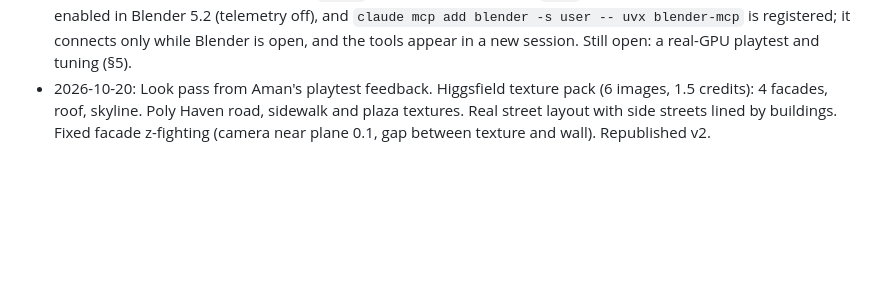
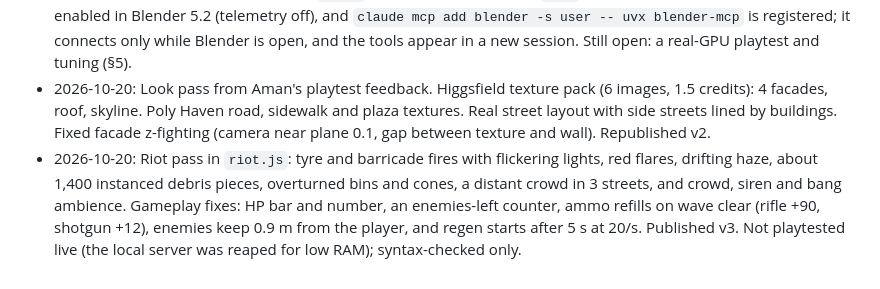
Before and after one commit to aman123451qw/paris-zombies, a Markdown page: plans/README.md, the part around the change. Rendered like a GitHub page; blank space fills up the shorter version.

Commit message:
Plan log: riot + mechanics pass

```diff
--- a/plans/README.md
+++ b/plans/README.md
@@ -229,3 +229,4 @@ Times are wall-clock targets. Token figures are rough ceilings for that phase.
 - 2026-10-20: The B1 kit landed (325 KB, 14 pieces). Static scenery is merged by material (798 → 240 draw calls). The 3 Higgsfield enemy models are in (114 credits), and the sky is now a JPG for publishing. Added the low-memory rule after RAM fell to 1.9 GB; killing orphan headless browsers brought it back to 3.4 GB.
 - 2026-10-20: Published as a private artifact, version 1: https://claude.ai/artifact/XJok4tXdxyMUxTD4uM6Rmn. Models are served as embedded glTF `.json` because artifacts refuse `.glb`. Blender MCP: add-on installed and enabled in Blender 5.2 (telemetry off), and `claude mcp add blender -s user -- uvx blender-mcp` is registered; it connects only while Blender is open, and the tools appear in a new session. Still open: a real-GPU playtest and tuning (§5).
 - 2026-10-20: Look pass from Aman's playtest feedback. Higgsfield texture pack (6 images, 1.5 credits): 4 facades, roof, skyline. Poly Haven road, sidewalk and plaza textures. Real street layout with side streets lined by buildings. Fixed facade z-fighting (camera near plane 0.1, gap between texture and wall). Republished v2.
+- 2026-10-20: Riot pass in `riot.js`: tyre and barricade fires with flickering lights, red flares, drifting haze, about 1,400 instanced debris pieces, overturned bins and cones, a distant crowd in 3 streets, and crowd, siren and bang ambience. Gameplay fixes: HP bar and number, an enemies-left counter, ammo refills on wave clear (rifle +90, shotgun +12), enemies keep 0.9 m from the player, and regen starts after 5 s at 20/s. Published v3. Not playtested live (the local server was reaped for low RAM); syntax-checked only.
```
